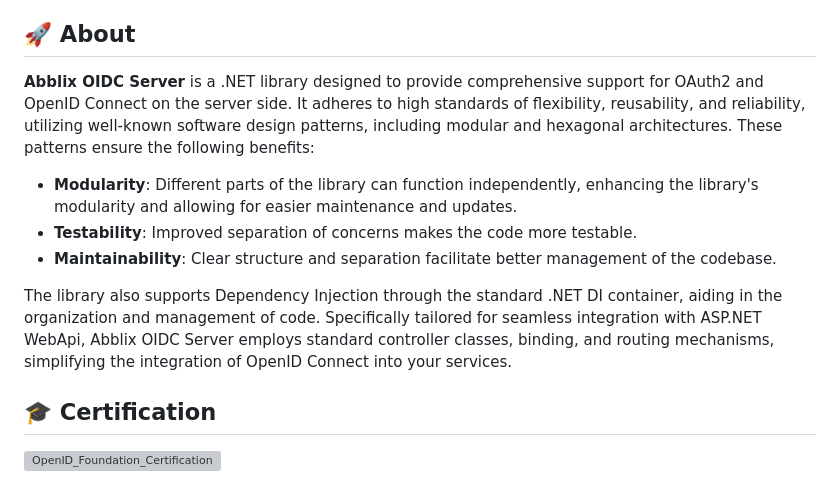
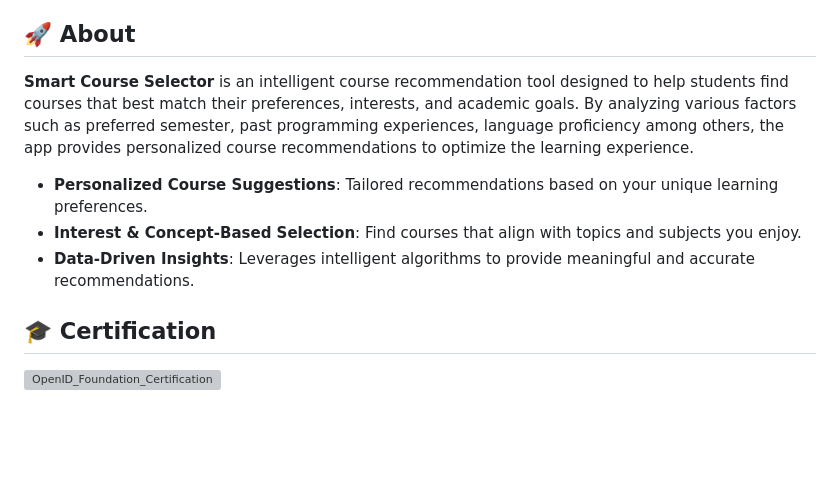
Before and after one commit to dengwanlin/Course-selection-advisor, a Markdown page: README.md, the part around the change. Drawn GitHub-style; blank space fills up the shorter version; grey boxes are pictures that could not be loaded.

```diff
--- a/README.md
+++ b/README.md
@@ -17,13 +17,11 @@
 
 ## 🚀 About
 
-**Abblix OIDC Server** is a .NET library designed to provide comprehensive support for OAuth2 and OpenID Connect on the server side. It adheres to high standards of flexibility, reusability, and reliability, utilizing well-known software design patterns, including modular and hexagonal architectures. These patterns ensure the following benefits:
+**Smart Course Selector** is an intelligent course recommendation tool designed to help students find courses that best match their preferences, interests, and academic goals. By analyzing various factors such as preferred semester, past programming experiences, language proficiency among others, the app provides personalized course recommendations to optimize the learning experience.
 
-- **Modularity**: Different parts of the library can function independently, enhancing the library's modularity and allowing for easier maintenance and updates.
-- **Testability**: Improved separation of concerns makes the code more testable.
-- **Maintainability**: Clear structure and separation facilitate better management of the codebase.
-
-The library also supports Dependency Injection through the standard .NET DI container, aiding in the organization and management of code. Specifically tailored for seamless integration with ASP.NET WebApi, Abblix OIDC Server employs standard controller classes, binding, and routing mechanisms, simplifying the integration of OpenID Connect into your services.
+- **Personalized Course Suggestions**: Tailored recommendations based on your unique learning preferences.
+- **Interest & Concept-Based Selection**: Find courses that align with topics and subjects you enjoy.
+- **Data-Driven Insights**: Leverages intelligent algorithms to provide meaningful and accurate recommendations.
 
 ## 🎓 Certification
 
```
